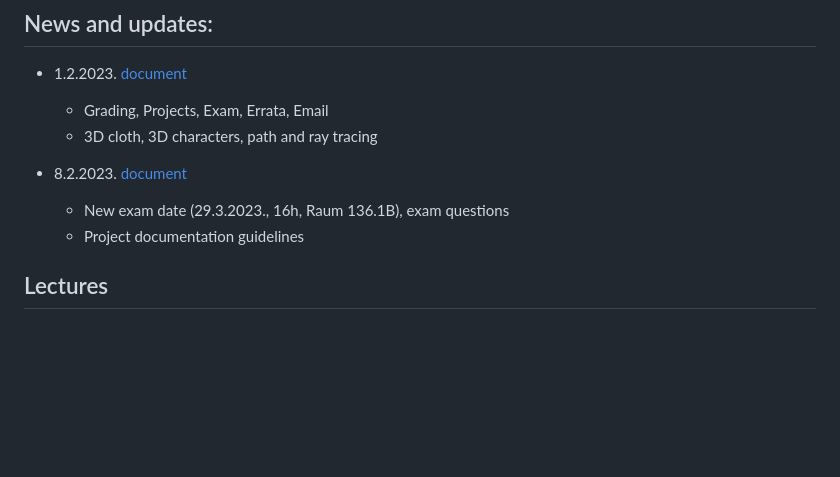
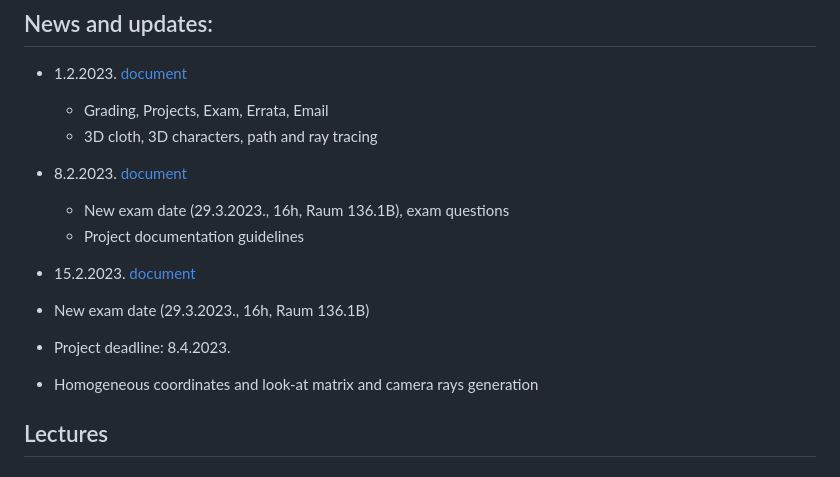
Before and after one commit to lorentzo/IntroductionToComputerGraphics, a Markdown page: README.md, the part around the change. Rendered like a GitHub page; blank space fills up the shorter version.

```diff
--- a/README.md
+++ b/README.md
@@ -8,6 +8,11 @@
 * 8.2.2023. [document](https://github.com/lorentzo/IntroductionToComputerGraphics/tree/main/news/2_news_8_2_2023)
   * New exam date (29.3.2023., 16h, Raum 136.1B), exam questions
   * Project documentation guidelines
+
+* 15.2.2023. [document](https://github.com/lorentzo/IntroductionToComputerGraphics/tree/main/news/3_news_15_2_2023)
+* New exam date (29.3.2023., 16h, Raum 136.1B)
+* Project deadline: 8.4.2023.
+* Homogeneous coordinates and look-at matrix and camera rays generation
 
 ## Lectures
 
```
